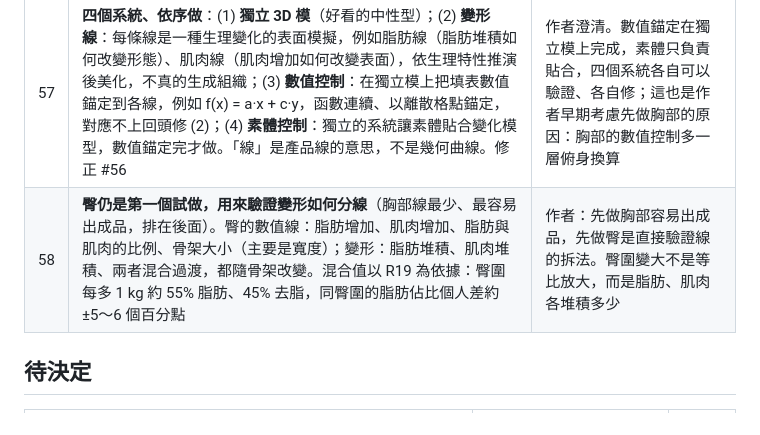
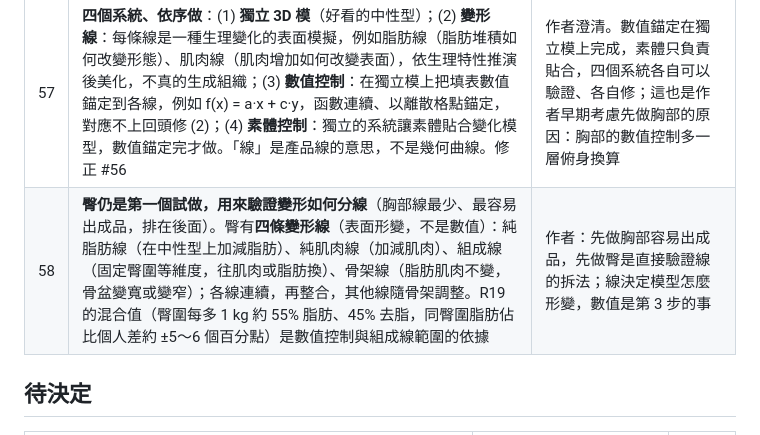
Before and after one commit to asasasdad0329/bodyref, a Markdown page: docs/DECISIONS.md, the part around the change. Drawn GitHub-style.

Commit message:
Correct the glute lines to four surface deformation lines (#39)
The author clarified that the four lines are surface deformations, not
numeric lines: pure fat, pure muscle, composition at a fixed dimension,
and frame width with fat and muscle held. R19 moves to its proper role
as evidence for numeric control and for the composition line's range.

Agent: claude

Claude-Session: https://claude.ai/code/session_01SDtjeSeHGoFPRmnJ1pvubM

Co-authored-by: Claude <noreply@anthropic.com>

```diff
--- a/docs/DECISIONS.md
+++ b/docs/DECISIONS.md
@@ -108,7 +108,7 @@
 | 55 | **各部位另外建目標模，原本的 MakeHuman 素體只當基礎模型**。構型、變化、數值都在目標模上做；最後把素體「套」到目標模上（逐格點算出素體的位移，存成預先算好的資料，#50），不在素體上手動改頂點。要修形狀就改目標模或套回參數再重新套。目標模共用同一個骨點座標框架，交界在目標模空間先接好。目標模的表示方式（提案）：骨架框架 ＋ 肌肉體 ＋ 脂肪層厚度圖，四條軸直接對應骨架、肌肉、脂肪、型 | 作者提出，用來根除 Codex 那種在素體上縫縫補補的做法。也是遊戲與影視角色的標準流程：先雕高品質的形狀，再包覆（wrap）到正式網格上，存成形變目標 |
 | 56 | （已由 #57 修正：誤解了「線」的意思）**目標模用「控制線＋曲面」表示，三段流程**：(1) 先雕一個好看的中性型；(2) 依各條控制線（側面輪廓、背面輪廓、截面、臀溝、臀側凹陷等）做曲面形變，再把各軸整合，這一段不碰數據，只用研究得到的定性規則（附著線不動、哪裡先長）與範圍兩端（例如臀圍約 90～135、BMI 約 16.5～40）；(3) 套回素體、對應數據，對應不上就回頭修 (2)。生理推演決定控制線放哪裡、怎麼動。取代 #55 中「骨架框架＋肌肉體＋脂肪層」的提案 | 作者提出。控制線讓造型可以直接調、直接看，符合「先美型、再變形、最後接數據」；研究結果用來決定線的位置與動法 |
 | 57 | **四個系統、依序做**：(1) **獨立 3D 模**（好看的中性型）；(2) **變形線**：每條線是一種生理變化的表面模擬，例如脂肪線（脂肪堆積如何改變形態）、肌肉線（肌肉增加如何改變表面），依生理特性推演後美化，不真的生成組織；(3) **數值控制**：在獨立模上把填表數值錨定到各線，例如 f(x) = a·x + c·y，函數連續、以離散格點錨定，對應不上回頭修 (2)；(4) **素體控制**：獨立的系統讓素體貼合變化模型，數值錨定完才做。「線」是產品線的意思，不是幾何曲線。修正 #56 | 作者澄清。數值錨定在獨立模上完成，素體只負責貼合，四個系統各自可以驗證、各自修；這也是作者早期考慮先做胸部的原因：胸部的數值控制多一層俯身換算 |
-| 58 | **臀仍是第一個試做，用來驗證變形如何分線**（胸部線最少、最容易出成品，排在後面）。臀的數值線：脂肪增加、肌肉增加、脂肪與肌肉的比例、骨架大小（主要是寬度）；變形：脂肪堆積、肌肉堆積、兩者混合過渡，都隨骨架改變。混合值以 R19 為依據：臀圍每多 1 kg 約 55% 脂肪、45% 去脂，同臀圍的脂肪佔比個人差約 ±5～6 個百分點 | 作者：先做胸部容易出成品，先做臀是直接驗證線的拆法。臀圍變大不是等比放大，而是脂肪、肌肉各堆積多少 |
+| 58 | **臀仍是第一個試做，用來驗證變形如何分線**（胸部線最少、最容易出成品，排在後面）。臀有**四條變形線**（表面形變，不是數值）：純脂肪線（在中性型上加減脂肪）、純肌肉線（加減肌肉）、組成線（固定臀圍等維度，往肌肉或脂肪換）、骨架線（脂肪肌肉不變，骨盆變寬或變窄）；各線連續，再整合，其他線隨骨架調整。R19 的混合值（臀圍每多 1 kg 約 55% 脂肪、45% 去脂，同臀圍脂肪佔比個人差約 ±5～6 個百分點）是數值控制與組成線範圍的依據 | 作者：先做胸部容易出成品，先做臀是直接驗證線的拆法；線決定模型怎麼形變，數值是第 3 步的事 |
 
 ## 待決定
 
```
Also changed, not shown: 1 other file.
